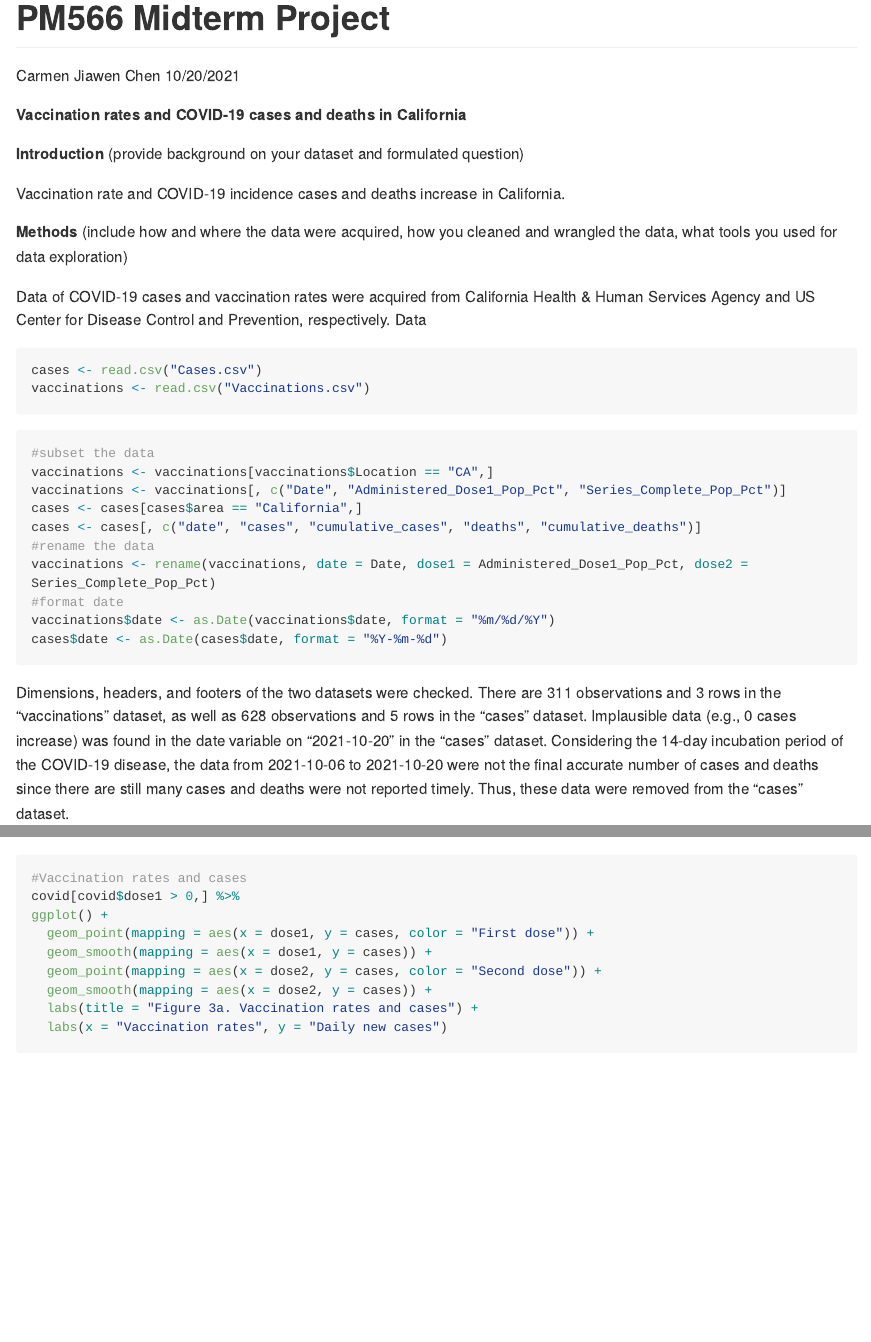
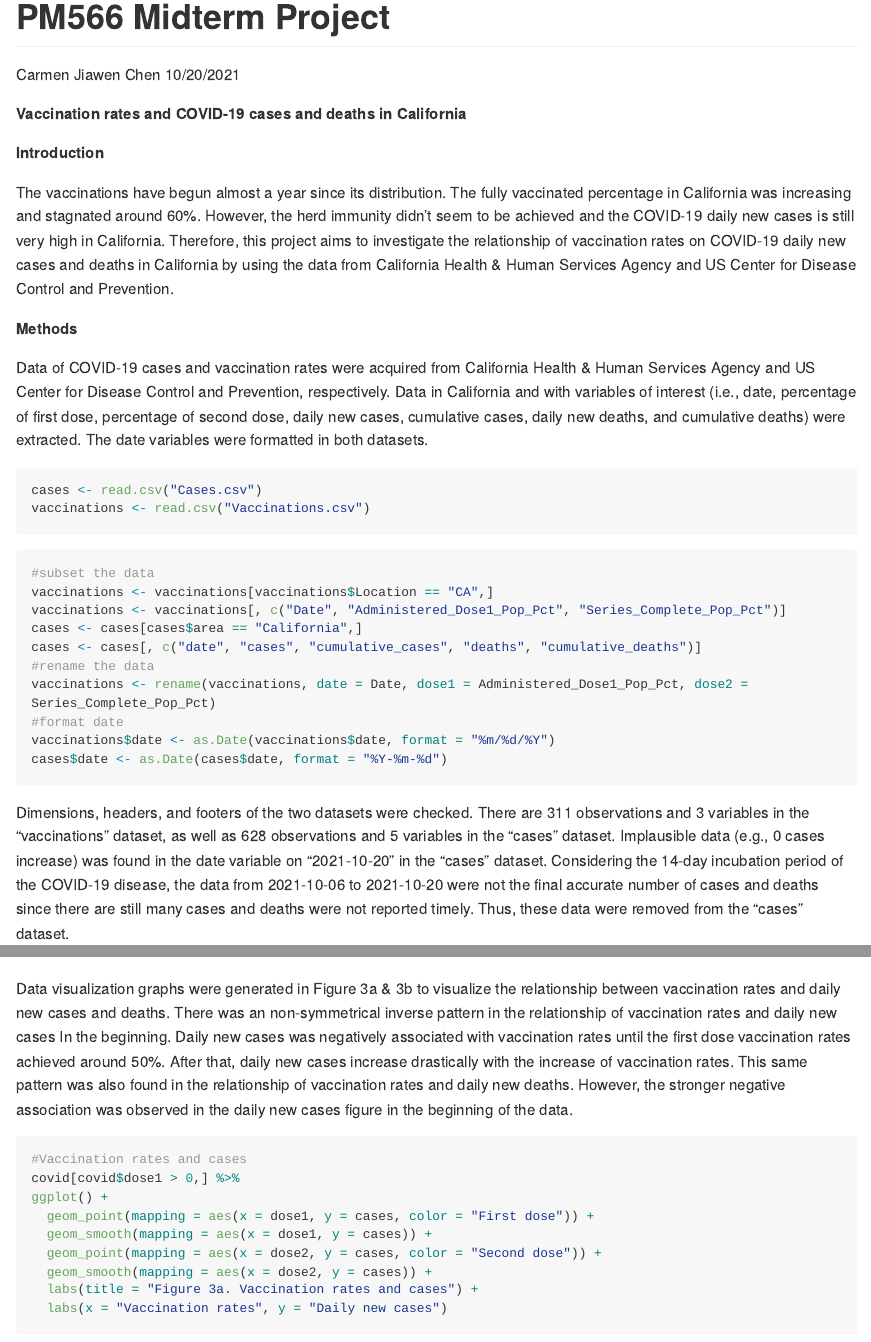
Before and after one commit to CarmenChenEpi/566-prjoject, an R Markdown document (docs/Index.Rmd): the page in a window 1100 px wide, from its top, and a second part further down, joined at a grey line. The pictures show the output file docs/index.md that the author committed with the source, drawn offline in the style of GitHub; long lines of code are wrapped.

Commit message:
complete

````diff
--- a/docs/Index.Rmd
+++ b/docs/Index.Rmd
@@ -19,16 +19,25 @@ library(ggplot2)
 library(gtsummary)
 library(kableExtra)
 ```
+
 **Vaccination rates and COVID-19 cases and deaths in California**
 
-**Introduction** (provide background on your dataset and formulated question)
-
-Vaccination rate and COVID-19 incidence cases and deaths increase in California.
 
 
-**Methods** (include how and where the data were acquired, how you cleaned and wrangled the data, what tools you used for data exploration)
 
-Data of COVID-19 cases and vaccination rates were acquired from California Health & Human Services Agency and US Center for Disease Control and Prevention, respectively. Data
+**Introduction**
+
+The vaccinations have begun almost a year since its distribution. The fully vaccinated percentage in California was increasing and stagnated around 60%. However, the herd immunity didn't seem to be achieved and the COVID-19 daily new cases is still very high in California. Therefore, this project aims to investigate the relationship of vaccination rates on COVID-19 daily new cases and deaths in California by using the data from California Health & Human Services Agency and US Center for Disease Control and Prevention.
+
+
+
+
+
+**Methods**
+
+
+Data of COVID-19 cases and vaccination rates were acquired from California Health & Human Services Agency and US Center for Disease Control and Prevention, respectively. Data in California and with variables of interest (i.e., date, percentage of first dose, percentage of second dose, daily new cases, cumulative cases, daily new deaths, and cumulative deaths) were extracted. The date variables were formatted in both datasets.
+
 
 ```{r read in the data}
 cases <- read.csv("Cases.csv")
@@ -49,7 +58,7 @@ cases$date <- as.Date(cases$date, format = "%Y-%m-%d")
 ```
 
 
-Dimensions, headers, and footers of the two datasets were checked. There are 311 observations and 3 rows in the "vaccinations" dataset, as well as 628 observations and 5 rows in the "cases" dataset. Implausible data (e.g., 0 cases increase) was found in the date variable on "2021-10-20" in the "cases" dataset. Considering the 14-day incubation period of the COVID-19 disease, the data from 2021-10-06 to 2021-10-20 were not the final accurate number of cases and deaths since there are still many cases and deaths were not reported timely. Thus, these data were removed from the "cases" dataset.
+Dimensions, headers, and footers of the two datasets were checked. There are 311 observations and 3 variables in the "vaccinations" dataset, as well as 628 observations and 5 variables in the "cases" dataset. Implausible data (e.g., 0 cases increase) was found in the date variable on "2021-10-20" in the "cases" dataset. Considering the 14-day incubation period of the COVID-19 disease, the data from 2021-10-06 to 2021-10-20 were not the final accurate number of cases and deaths since there are still many cases and deaths were not reported timely. Thus, these data were removed from the "cases" dataset.
 
 ```{r data exploration, results='hide'}
 #check the date
@@ -170,7 +188,9 @@ ggplot(data = covid) +
 ```
 
 
-```{r data visualization}
+Data visualization graphs were generated in Figure 3a & 3b to visualize the relationship between vaccination rates and daily new cases and deaths. There was an non-symmetrical inverse pattern in the relationship of vaccination rates and daily new cases In the beginning. Daily new cases was negatively associated with vaccination rates until the first dose vaccination rates achieved around 50%. After that, daily new cases increase drastically with the increase of vaccination rates. This same pattern was also found in the relationship of vaccination rates and daily new deaths. However, the stronger negative association was observed in the daily new cases figure in the beginning of the data.
+
+```{r data visualization, message = FALSE}
 #Vaccination rates and cases
 covid[covid$dose1 > 0,] %>%
 ggplot() +
````
Also changed, not shown: docs/index.md, docs/Index.Rmd (26 more changed lines).
